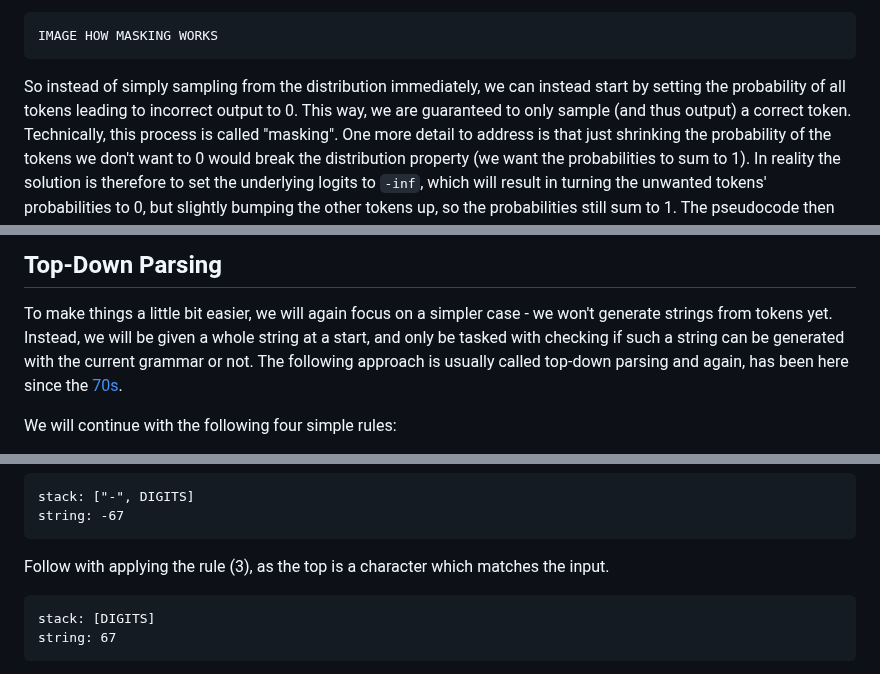
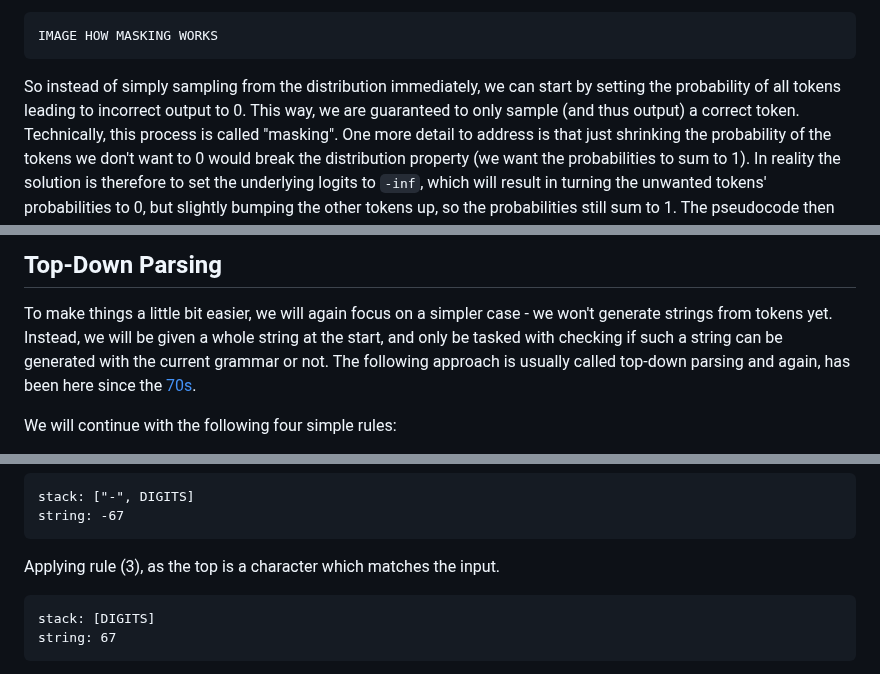
Before and after one commit to nobodywho-ooo/website, a Markdown page: src/posts/2026-05-18---LLM-Give-Me-A-JSON-Please.md, 3 parts joined by grey strips. Drawn GitHub-style.

````diff
--- a/src/posts/2026-05-18---LLM-Give-Me-A-JSON-Please.md
+++ b/src/posts/2026-05-18---LLM-Give-Me-A-JSON-Please.md
@@ -72,7 +72,7 @@ Secondly, the answer tokens don't appear out of the blue. Given a text, LLMs pro
 IMAGE HOW MASKING WORKS
 ```
 
-So instead of simply sampling from the distribution immediately, we can instead start by setting the probability of all tokens
+So instead of simply sampling from the distribution immediately, we can start by setting the probability of all tokens
 leading to incorrect output to 0. This way, we are guaranteed to only sample (and thus output) a correct token. Technically, this
 process is called "masking". One more detail to address is that just shrinking the probability of the tokens we don't want to 0
 would break the distribution property (we want the probabilities to sum to 1). In reality the solution is therefore to set the underlying
@@ -176,7 +176,7 @@ In our case, these will be characters (in practice bytes) and _names_ of the rul
 
 ## Top-Down Parsing
 To make things a little bit easier, we will again focus on a simpler case - we won't generate strings from tokens yet.
-Instead, we will be given a whole string at a start, and only be tasked with checking if such a string
+Instead, we will be given a whole string at the start, and only be tasked with checking if such a string
 can be generated with the current grammar or not. The following approach is usually called top-down parsing
 and again, has been here since the [70s](https://en.wikipedia.org/wiki/Top-down_parsing).
 
@@ -197,7 +197,7 @@ For now, let's pretend the machine _just knows_:
 stack: ["-", DIGITS]
 string: -67
 ```
-Follow with applying the rule (3), as the top is a character which matches the input.
+Applying rule (3), as the top is a character which matches the input.
 ```
 stack: [DIGITS]
 string: 67
````
Also changed, not shown: other parts of src/posts/2026-05-18---LLM-Give-Me-A-JSON-Please.md (+27 -14 lines).
